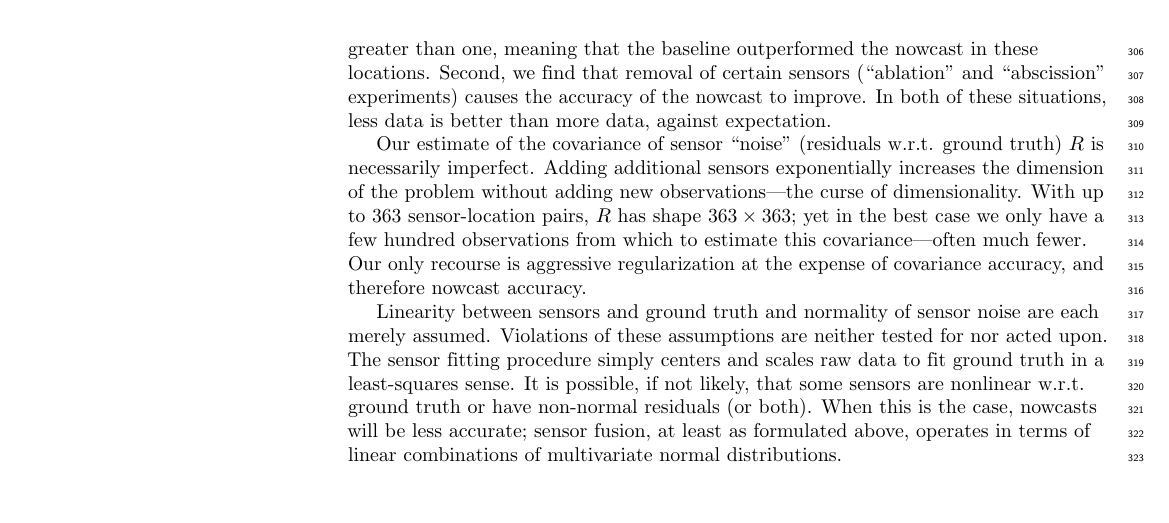
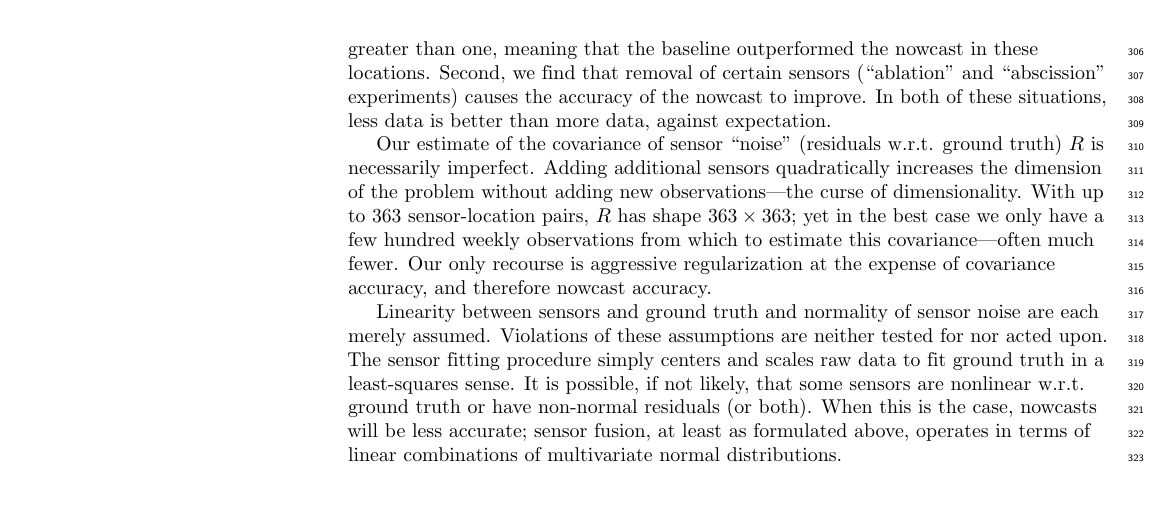
Before and after one commit to cmu-delphi/nowcast, a LaTeX document (doc/plos/text/manuscript.tex): part of page 12 of 16, cut so that both start at the same text. Compiled offline with pdfLaTeX.

Commit message:
clarify dimensionality

```diff
--- a/doc/plos/text/manuscript.tex
+++ b/doc/plos/text/manuscript.tex
@@ -834,13 +834,13 @@ accuracy of the nowcast to improve. In both of these situations, less data is
 better than more data, against expectation.
 
 Our estimate of the covariance of sensor ``noise'' (residuals w.r.t. ground
-truth) $R$ is necessarily imperfect. Adding additional sensors exponentially
+truth) $R$ is necessarily imperfect. Adding additional sensors quadratically
 increases the dimension of the problem without adding new observations---the
 curse of dimensionality. With up to 363 sensor-location pairs, $R$ has shape
-$363 \times 363$; yet in the best case we only have a few hundred observations
-from which to estimate this covariance---often much fewer. Our only recourse is
-aggressive regularization at the expense of covariance accuracy, and therefore
-nowcast accuracy.
+$363 \times 363$; yet in the best case we only have a few hundred weekly
+observations from which to estimate this covariance---often much fewer. Our
+only recourse is aggressive regularization at the expense of covariance
+accuracy, and therefore nowcast accuracy.
 
 Linearity between sensors and ground truth and normality of sensor noise are
 each merely assumed. Violations of these assumptions are neither tested for nor
```
